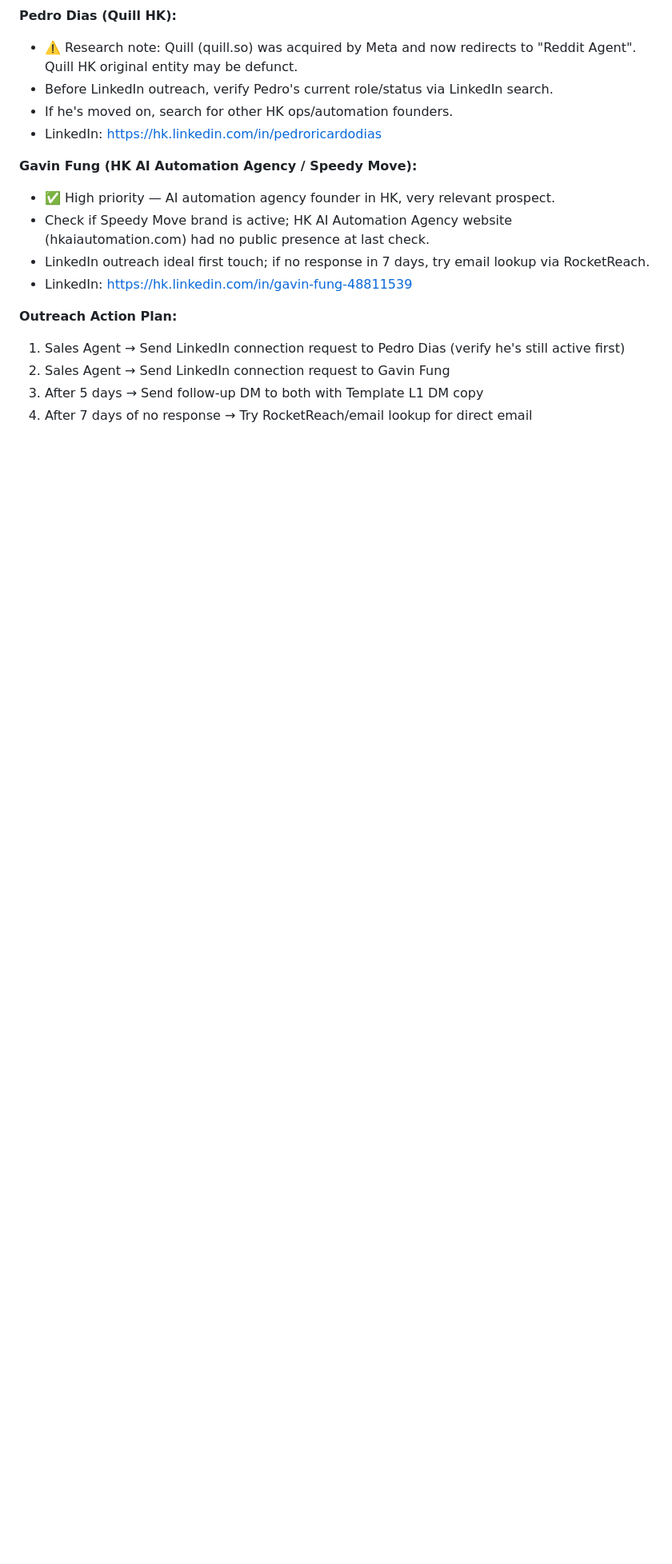
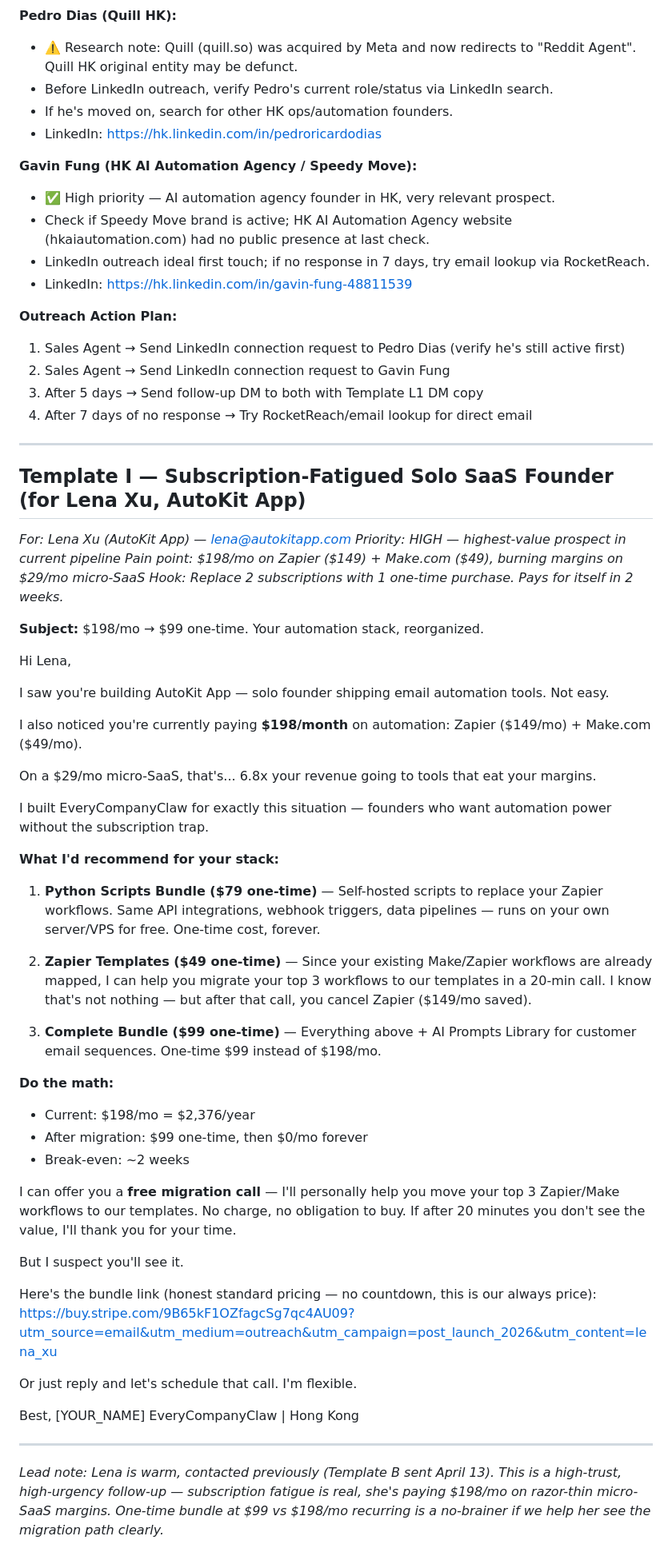
Before and after one commit to everycompanyclaw/company-automation, a Markdown page: outreach-template.md, the part around one of its changes. Shown at 80% size. Rendered like a GitHub page; blank space fills up the shorter version.

```diff
--- a/outreach-template.md
+++ b/outreach-template.md
@@ -608,3 +608,52 @@ Worth a look if you have 5 min.
 2. Sales Agent → Send LinkedIn connection request to Gavin Fung
 3. After 5 days → Send follow-up DM to both with Template L1 DM copy
 4. After 7 days of no response → Try RocketReach/email lookup for direct email
+
+---
+
+## Template I — Subscription-Fatigued Solo SaaS Founder (for Lena Xu, AutoKit App)
+*For: Lena Xu (AutoKit App) — lena@autokitapp.com*
+*Priority: HIGH — highest-value prospect in current pipeline*
+*Pain point: $198/mo on Zapier ($149) + Make.com ($49), burning margins on $29/mo micro-SaaS*
+*Hook: Replace 2 subscriptions with 1 one-time purchase. Pays for itself in 2 weeks.*
+
+**Subject:** $198/mo → $99 one-time. Your automation stack, reorganized.
+
+Hi Lena,
+
+I saw you're building AutoKit App — solo founder shipping email automation tools. Not easy.
+
+I also noticed you're currently paying **$198/month** on automation: Zapier ($149/mo) + Make.com ($49/mo).
+
+On a $29/mo micro-SaaS, that's... 6.8x your revenue going to tools that eat your margins.
+
+I built EveryCompanyClaw for exactly this situation — founders who want automation power without the subscription trap.
+
+**What I'd recommend for your stack:**
+
+1. **Python Scripts Bundle ($79 one-time)** — Self-hosted scripts to replace your Zapier workflows. Same API integrations, webhook triggers, data pipelines — runs on your own server/VPS for free. One-time cost, forever.
+
+2. **Zapier Templates ($49 one-time)** — Since your existing Make/Zapier workflows are already mapped, I can help you migrate your top 3 workflows to our templates in a 20-min call. I know that's not nothing — but after that call, you cancel Zapier ($149/mo saved).
+
+3. **Complete Bundle ($99 one-time)** — Everything above + AI Prompts Library for customer email sequences. One-time $99 instead of $198/mo.
+
+**Do the math:**
+- Current: $198/mo = $2,376/year
+- After migration: $99 one-time, then $0/mo forever
+- Break-even: ~2 weeks
+
+I can offer you a **free migration call** — I'll personally help you move your top 3 Zapier/Make workflows to our templates. No charge, no obligation to buy. If after 20 minutes you don't see the value, I'll thank you for your time.
+
+But I suspect you'll see it.
+
+Here's the bundle link (honest standard pricing — no countdown, this is our always price):
+https://buy.stripe.com/9B65kF1OZfagcSg7qc4AU09?utm_source=email&utm_medium=outreach&utm_campaign=post_launch_2026&utm_content=lena_xu
+
+Or just reply and let's schedule that call. I'm flexible.
+
+Best,
+[YOUR_NAME]
+EveryCompanyClaw | Hong Kong
+
+---
+*Lead note: Lena is warm, contacted previously (Template B sent April 13). This is a high-trust, high-urgency follow-up — subscription fatigue is real, she's paying $198/mo on razor-thin micro-SaaS margins. One-time bundle at $99 vs $198/mo recurring is a no-brainer if we help her see the migration path clearly.*
```
Also changed, not shown: other parts of outreach-template.md (+53 -53 lines).
